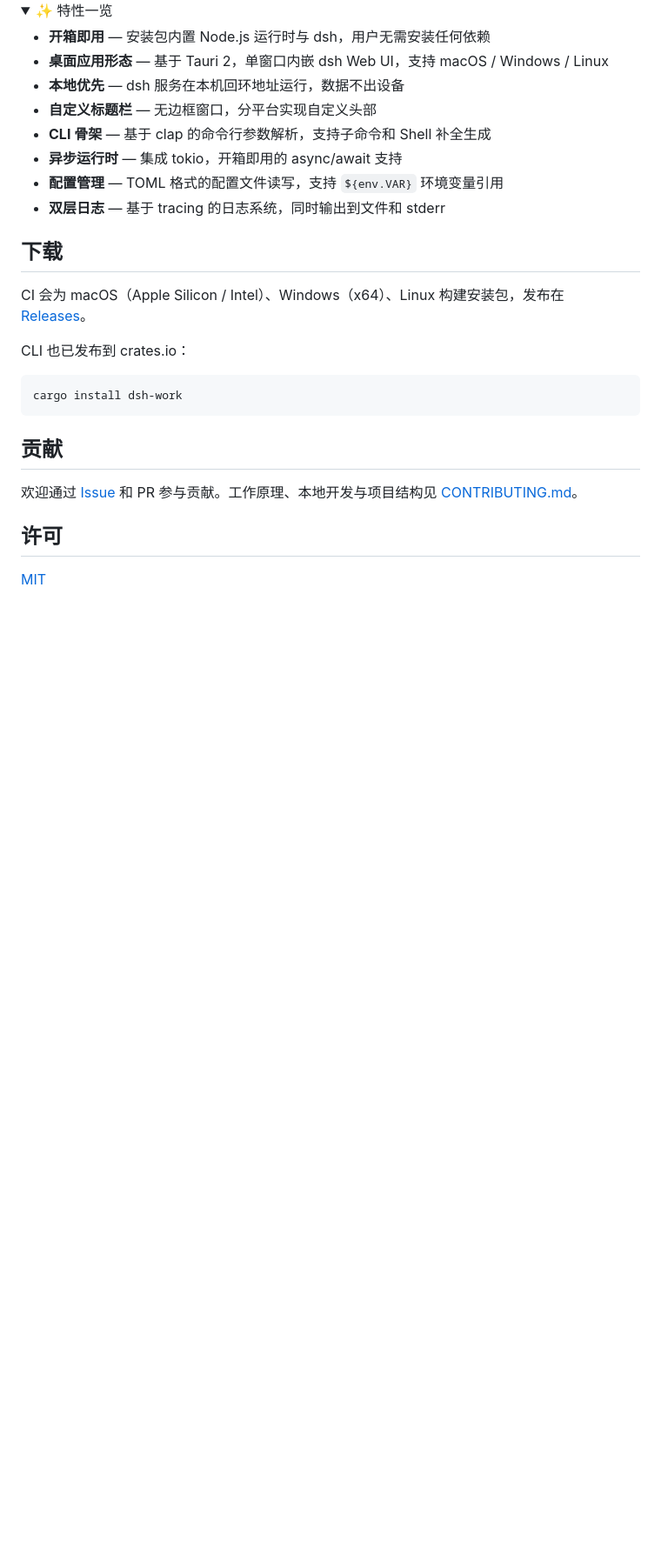
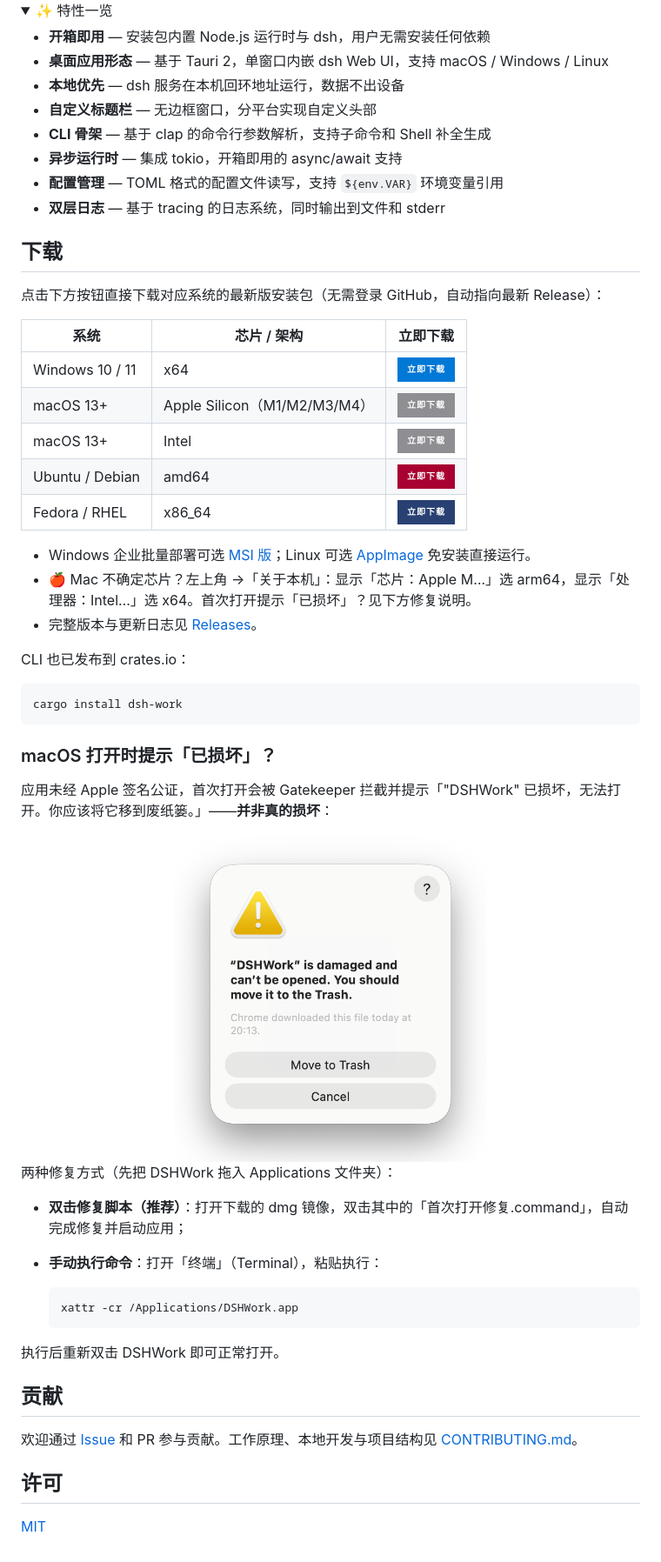
Before and after one commit to shenjingnan/dsh-work, a Markdown page: README.md, the part around the change. Shown at 87% size. Drawn GitHub-style; pictures changed too: docs/public/macos-damaged-dialog.png (added); folded sections open; badges without logos; blank space fills up the shorter version.

````diff
--- a/README.md
+++ b/README.md
@@ -45,13 +45,44 @@
 
 ## 下载
 
-CI 会为 macOS（Apple Silicon / Intel）、Windows（x64）、Linux 构建安装包，发布在 [Releases](https://github.com/shenjingnan/dsh-work/releases)。
+点击下方按钮直接下载对应系统的最新版安装包（无需登录 GitHub，自动指向最新 Release）：
+
+| 系统 | 芯片 / 架构 | 立即下载 |
+| --- | --- | --- |
+| Windows 10 / 11 | x64 | [![立即下载](https://img.shields.io/badge/-%E7%AB%8B%E5%8D%B3%E4%B8%8B%E8%BD%BD-0078D6?style=for-the-badge&logo=windows&logoColor=white)](https://github.com/shenjingnan/dsh-work/releases/latest/download/DSHWork_Windows_x64.exe) |
+| macOS 13+ | Apple Silicon（M1/M2/M3/M4） | [![立即下载](https://img.shields.io/badge/-%E7%AB%8B%E5%8D%B3%E4%B8%8B%E8%BD%BD-8E8E93?style=for-the-badge&logo=apple&logoColor=white)](https://github.com/shenjingnan/dsh-work/releases/latest/download/DSHWork_macOS_arm64.dmg) |
+| macOS 13+ | Intel | [![立即下载](https://img.shields.io/badge/-%E7%AB%8B%E5%8D%B3%E4%B8%8B%E8%BD%BD-8E8E93?style=for-the-badge&logo=apple&logoColor=white)](https://github.com/shenjingnan/dsh-work/releases/latest/download/DSHWork_macOS_x64.dmg) |
+| Ubuntu / Debian | amd64 | [![立即下载](https://img.shields.io/badge/-%E7%AB%8B%E5%8D%B3%E4%B8%8B%E8%BD%BD-A80030?style=for-the-badge&logo=debian&logoColor=white)](https://github.com/shenjingnan/dsh-work/releases/latest/download/DSHWork_Linux_amd64.deb) |
+| Fedora / RHEL | x86_64 | [![立即下载](https://img.shields.io/badge/-%E7%AB%8B%E5%8D%B3%E4%B8%8B%E8%BD%BD-294172?style=for-the-badge&logo=fedora&logoColor=white)](https://github.com/shenjingnan/dsh-work/releases/latest/download/DSHWork_Linux_x86_64.rpm) |
+
+- Windows 企业批量部署可选 [MSI 版](https://github.com/shenjingnan/dsh-work/releases/latest/download/DSHWork_Windows_x64.msi)；Linux 可选 [AppImage](https://github.com/shenjingnan/dsh-work/releases/latest/download/DSHWork_Linux_amd64.AppImage) 免安装直接运行。
+- 🍎 Mac 不确定芯片？左上角  →「关于本机」：显示「芯片：Apple M…」选 arm64，显示「处理器：Intel…」选 x64。首次打开提示「已损坏」？见下方修复说明。
+- 完整版本与更新日志见 [Releases](https://github.com/shenjingnan/dsh-work/releases)。
 
 CLI 也已发布到 crates.io：
 
 ```bash
 cargo install dsh-work
 ```
+
+### macOS 打开时提示「已损坏」？
+
+应用未经 Apple 签名公证，首次打开会被 Gatekeeper 拦截并提示「"DSHWork" 已损坏，无法打开。你应该将它移到废纸篓。」——**并非真的损坏**：
+
+<div align="center">
+  <img src="docs/public/macos-damaged-dialog.png" alt="macOS 提示 DSHWork 已损坏的弹窗" width="360" />
+</div>
+
+两种修复方式（先把 DSHWork 拖入 Applications 文件夹）：
+
+- **双击修复脚本（推荐）**：打开下载的 dmg 镜像，双击其中的「首次打开修复.command」，自动完成修复并启动应用；
+- **手动执行命令**：打开「终端」（Terminal），粘贴执行：
+
+  ```bash
+  xattr -cr /Applications/DSHWork.app
+  ```
+
+执行后重新双击 DSHWork 即可正常打开。
 
 ## 贡献
 
````
Also changed, not shown: README.en.md (+32 -1 lines), 2 other files.
